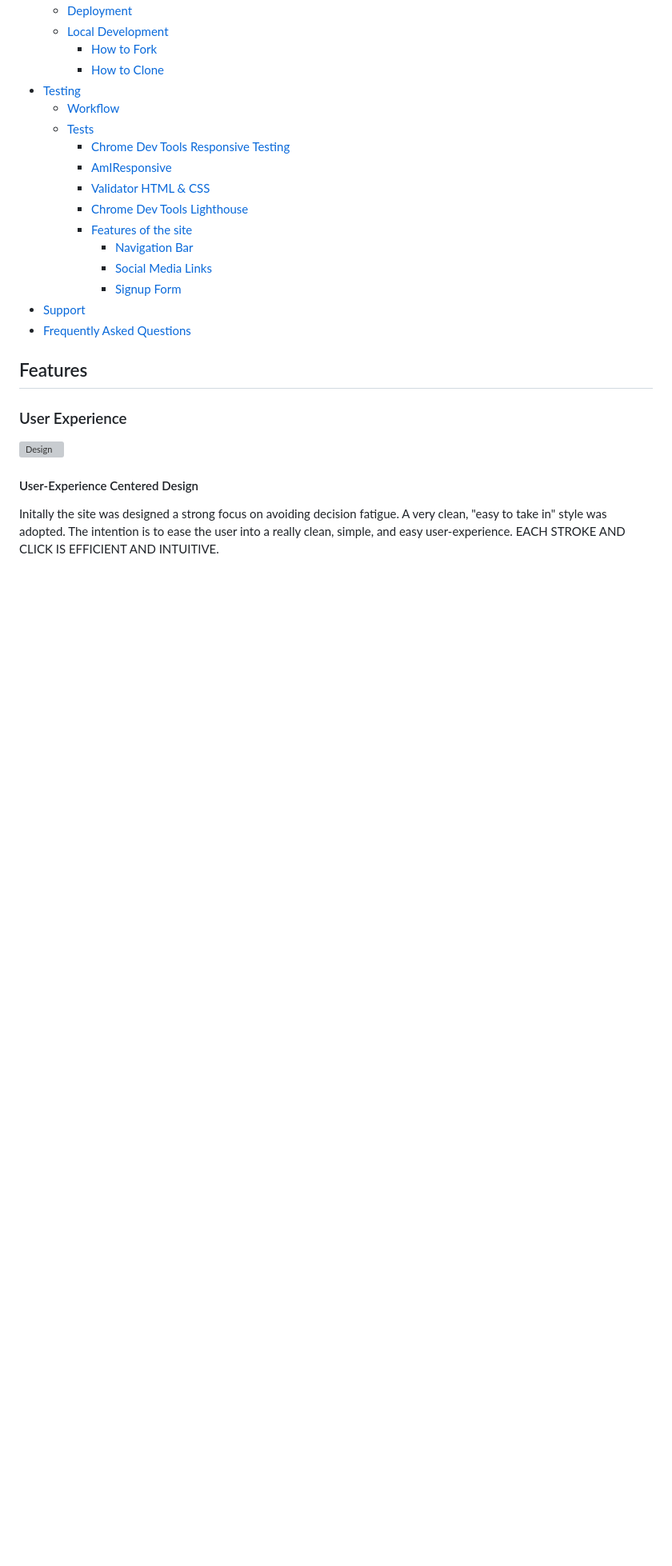
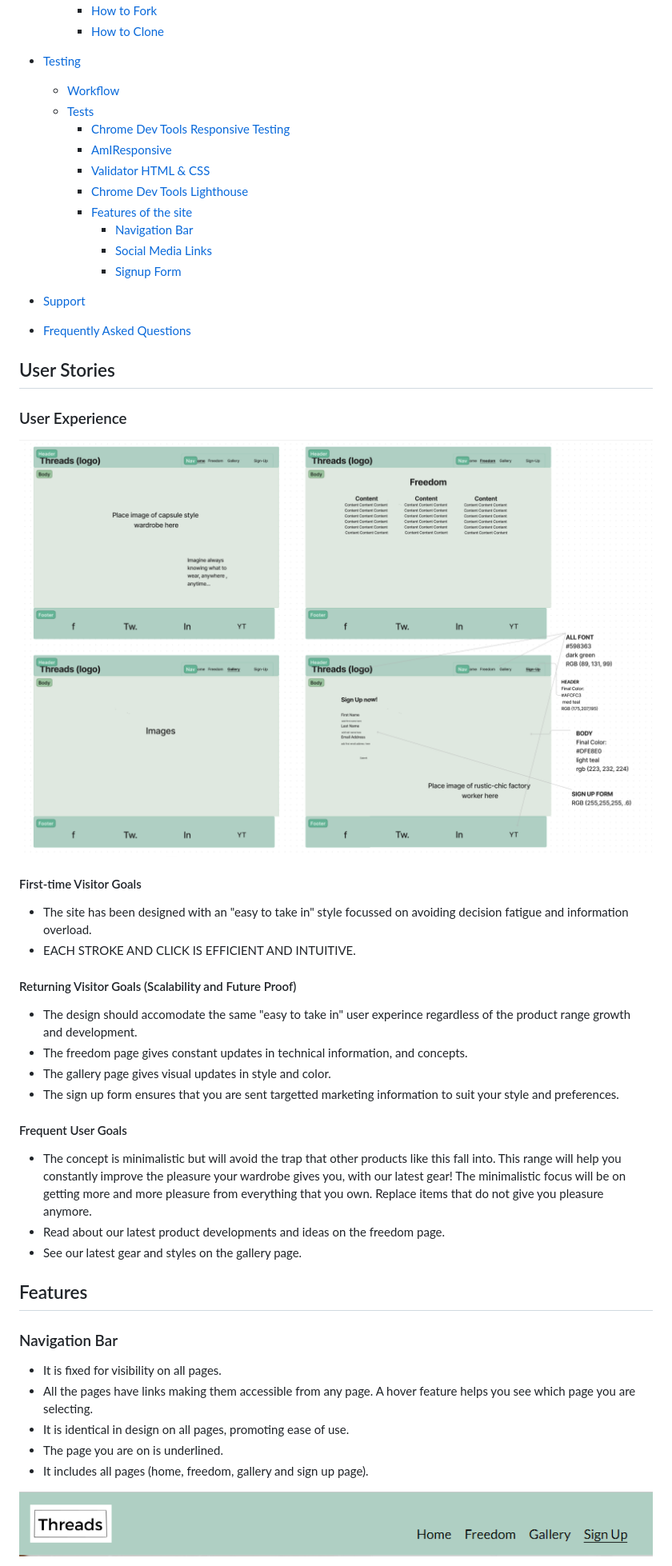
Before and after one commit to CaylinDewey/cross-over-capsule-102, a Markdown page: README.md, the part around the change printed below. Shown: that part at 80% size. GitHub-like rendering; pictures changed too: assets/images/readme_navbar_desktop.png (added), assets/images/readme_wireframe.png (added); blank space fills up the shorter version; grey boxes are pictures that could not be loaded.

```diff
--- a/README.md
+++ b/README.md
@@ -42,10 +48,32 @@ The site is responsive to viewing on mobiles, tablets, laptops, and desktops. Vi
 - [Support](#support)
 - [Frequently Asked Questions](#frequently-asked-questions)
 
+## User Stories
+### User Experience
+![Design](assets/images/readme_wireframe.png)
+
+#### First-time Visitor Goals
+- The site has been designed with an "easy to take in" style focussed on avoiding decision fatigue and information overload.
+- EACH STROKE AND CLICK IS EFFICIENT AND INTUITIVE.
+
+#### Returning Visitor Goals (Scalability and Future Proof)
+- The design should accomodate the same "easy to take in" user experince regardless of the product range growth and development.
+- The freedom page gives constant updates in technical information, and concepts.
+- The gallery page gives visual updates in style and color.
+- The sign up form ensures that you are sent targetted marketing information to suit your style and preferences.
+
+#### Frequent User Goals
+- The concept is minimalistic but will avoid the trap that other products like this fall into.  This range will help you constantly improve the pleasure your wardrobe gives you, with our latest gear!  The minimalistic focus will be on getting more and more pleasure from everything that you own. Replace items that do not give you pleasure anymore.
+- Read about our latest product developments and ideas on the freedom page.
+- See our latest gear and styles on the gallery page.
+
 ## Features
-### User Experience
-![Design](assets/images/wireframe_cross-over_capsule_v1.png)
+### Navigation Bar
+- It is fixed for visibility on all pages.
+- All the pages have links making them accessible from any page. A hover feature helps you see which page you are selecting.
+- It is identical in design on all pages, promoting ease of use.
+- The page you are on is underlined.
+- It includes all pages (home, freedom, gallery and sign up page).
 
-#### User-Experience Centered Design
-Initally the site was designed a strong focus on avoiding decision fatigue. A very clean, "easy to take in" style was adopted. The intention is to ease the user into a really clean, simple, and easy user-experience. EACH STROKE AND CLICK IS EFFICIENT AND INTUITIVE.
+![Navigation Bar](assets/images/readme_navbar_desktop.png)
 
```
Also changed, not shown: other parts of README.md (+24 -13 lines), assets/images/readme_navbar_mobile.png (added), 4 other files.
